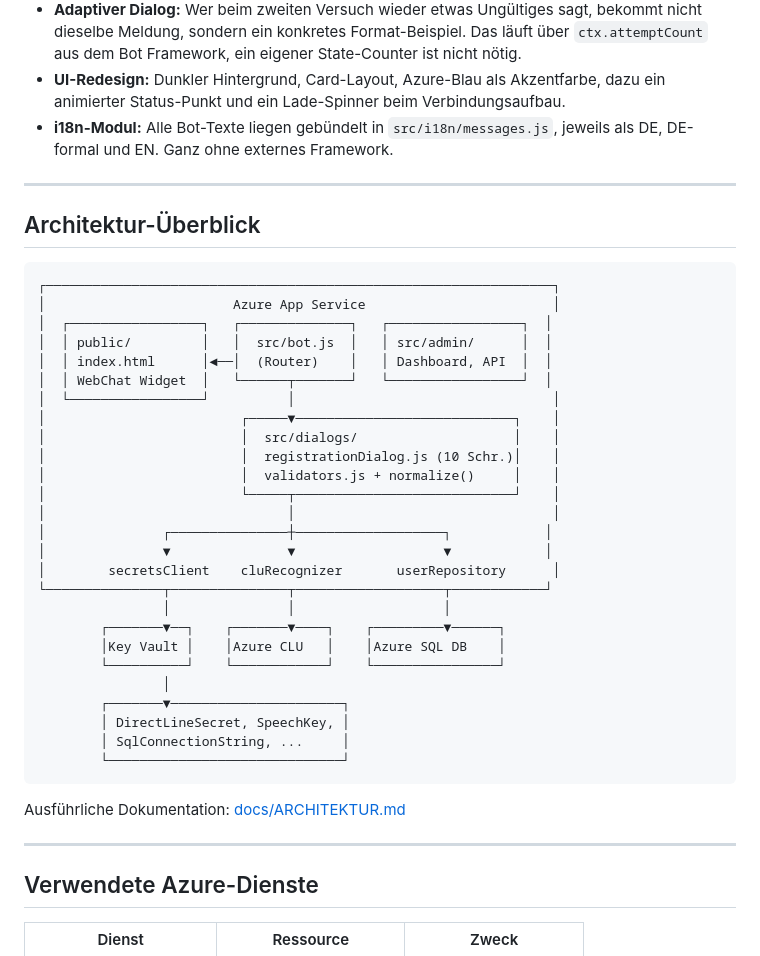
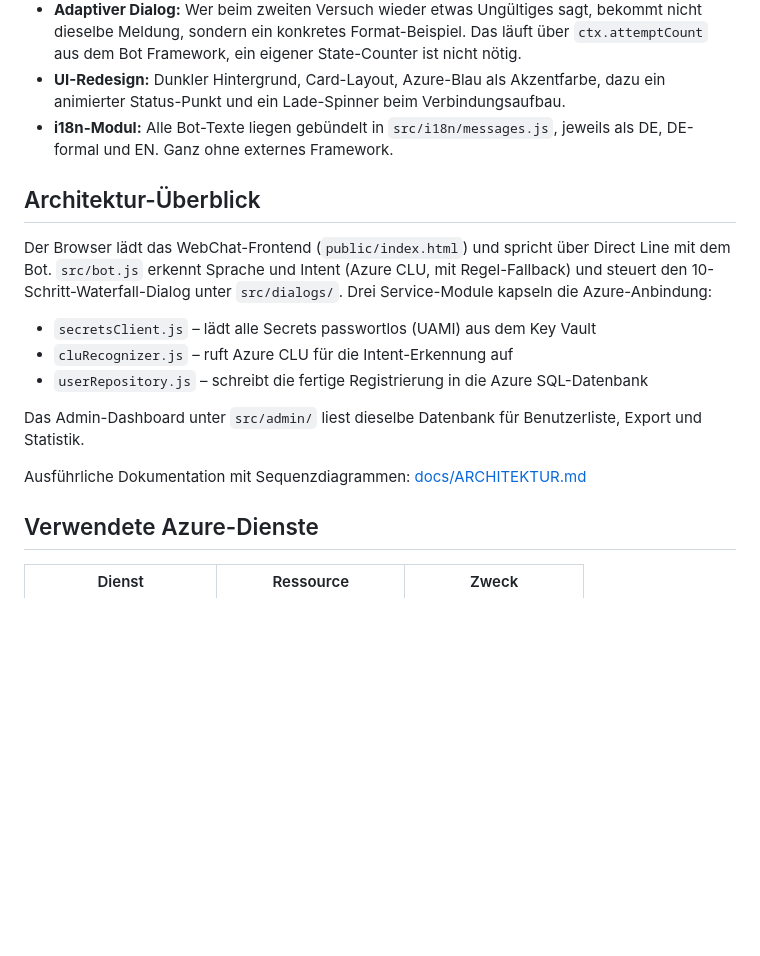
Before and after one commit to FuturexProof/voicebot, a Markdown page: README.md, the part around one of its changes. GitHub-like rendering; blank space fills up the shorter version.

Commit message:
README gekürzt

````diff
--- a/README.md
+++ b/README.md
@@ -39,42 +35,17 @@ git checkout v2-improvements && ./voicebot-deploy.sh deploy
 - **UI-Redesign:** Dunkler Hintergrund, Card-Layout, Azure-Blau als Akzentfarbe, dazu ein animierter Status-Punkt und ein Lade-Spinner beim Verbindungsaufbau.
 - **i18n-Modul:** Alle Bot-Texte liegen gebündelt in `src/i18n/messages.js`, jeweils als DE, DE-formal und EN. Ganz ohne externes Framework.
 
----
-
 ## Architektur-Überblick
 
-```
-┌─────────────────────────────────────────────────────────────────┐
-│                        Azure App Service                        │
-│  ┌─────────────────┐   ┌──────────────┐   ┌─────────────────┐  │
-│  │ public/         │   │  src/bot.js  │   │ src/admin/      │  │
-│  │ index.html      │◄──│  (Router)    │   │ Dashboard, API  │  │
-│  │ WebChat Widget  │   └──────┬───────┘   └─────────────────┘  │
-│  └─────────────────┘          │                                 │
-│                         ┌─────▼────────────────────────────┐    │
-│                         │  src/dialogs/                    │    │
-│                         │  registrationDialog.js (10 Schr.)│    │
-│                         │  validators.js + normalize()     │    │
-│                         └─────┬────────────────────────────┘    │
-│                               │                                 │
-│               ┌───────────────┼───────────────────┐            │
-│               ▼               ▼                   ▼            │
-│        secretsClient    cluRecognizer       userRepository      │
-└───────────────┬───────────────┬───────────────────┬────────────┘
-                │               │                   │
-        ┌───────▼──┐    ┌───────▼────┐    ┌─────────▼──────┐
-        │Key Vault │    │Azure CLU   │    │Azure SQL DB    │
-        └──────────┘    └────────────┘    └────────────────┘
-                │
-        ┌───────▼──────────────────────┐
-        │ DirectLineSecret, SpeechKey, │
-        │ SqlConnectionString, ...     │
-        └──────────────────────────────┘
-```
+Der Browser lädt das WebChat-Frontend (`public/index.html`) und spricht über Direct Line mit dem Bot. `src/bot.js` erkennt Sprache und Intent (Azure CLU, mit Regel-Fallback) und steuert den 10-Schritt-Waterfall-Dialog unter `src/dialogs/`. Drei Service-Module kapseln die Azure-Anbindung:
 
-Ausführliche Dokumentation: [docs/ARCHITEKTUR.md](docs/ARCHITEKTUR.md)
+- `secretsClient.js` – lädt alle Secrets passwortlos (UAMI) aus dem Key Vault
+- `cluRecognizer.js` – ruft Azure CLU für die Intent-Erkennung auf
+- `userRepository.js` – schreibt die fertige Registrierung in die Azure SQL-Datenbank
 
----
+Das Admin-Dashboard unter `src/admin/` liest dieselbe Datenbank für Benutzerliste, Export und Statistik.
+
+Ausführliche Dokumentation mit Sequenzdiagrammen: [docs/ARCHITEKTUR.md](docs/ARCHITEKTUR.md)
 
 ## Verwendete Azure-Dienste
 
````
Also changed, not shown: other parts of README.md (+0 -18 lines).
